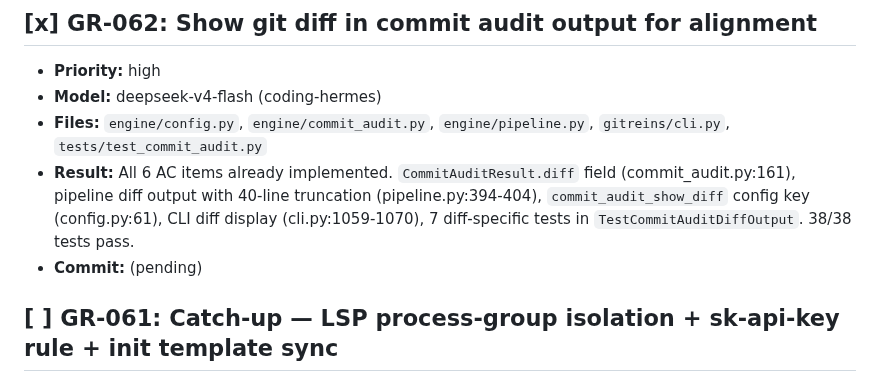
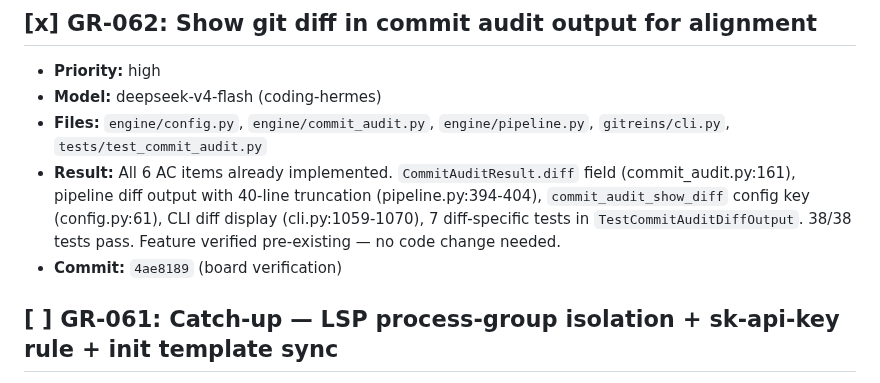
Before and after one commit to totalwindupflightsystems/gitreins, a Markdown page: .coding-hermes/tasks.md, the part around one of its changes. Rendered like a GitHub page.

```diff
--- a/.coding-hermes/tasks.md
+++ b/.coding-hermes/tasks.md
@@ -348,8 +348,8 @@ commit_audit:
 - **Priority:** high
 - **Model:** deepseek-v4-flash (coding-hermes)
 - **Files:** `engine/config.py`, `engine/commit_audit.py`, `engine/pipeline.py`, `gitreins/cli.py`, `tests/test_commit_audit.py`
-- **Result:** All 6 AC items already implemented. `CommitAuditResult.diff` field (commit_audit.py:161), pipeline diff output with 40-line truncation (pipeline.py:394-404), `commit_audit_show_diff` config key (config.py:61), CLI diff display (cli.py:1059-1070), 7 diff-specific tests in `TestCommitAuditDiffOutput`. 38/38 tests pass.
-- **Commit:** (pending)
+- **Result:** All 6 AC items already implemented. `CommitAuditResult.diff` field (commit_audit.py:161), pipeline diff output with 40-line truncation (pipeline.py:394-404), `commit_audit_show_diff` config key (config.py:61), CLI diff display (cli.py:1059-1070), 7 diff-specific tests in `TestCommitAuditDiffOutput`. 38/38 tests pass. Feature verified pre-existing — no code change needed.
+- **Commit:** `4ae8189` (board verification)
 
 ## [ ] GR-061: Catch-up — LSP process-group isolation + sk-api-key rule + init template sync
 - **Priority:** medium
```
Also changed, not shown: other parts of .coding-hermes/tasks.md (+1 -1 lines).
